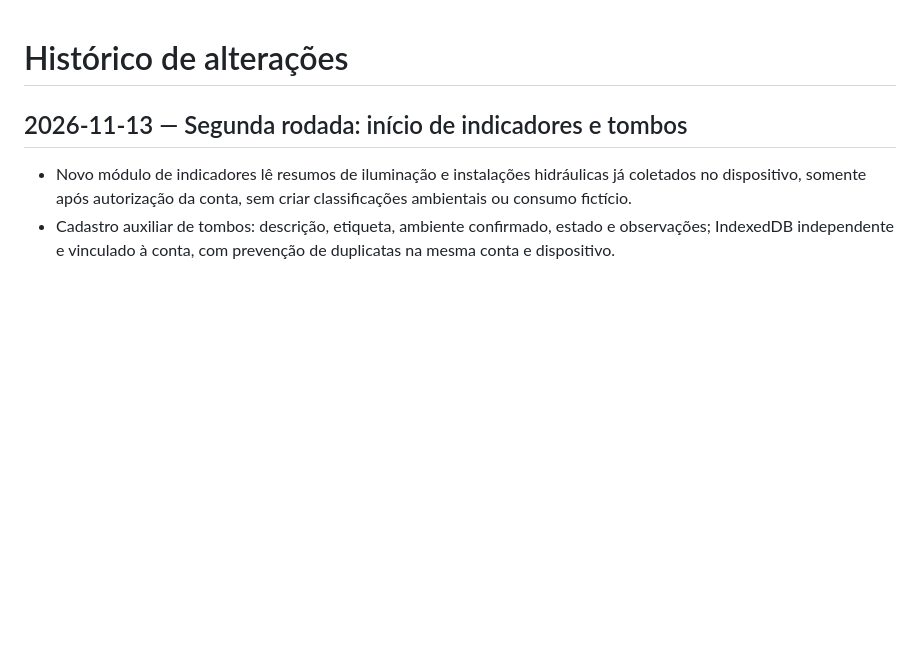
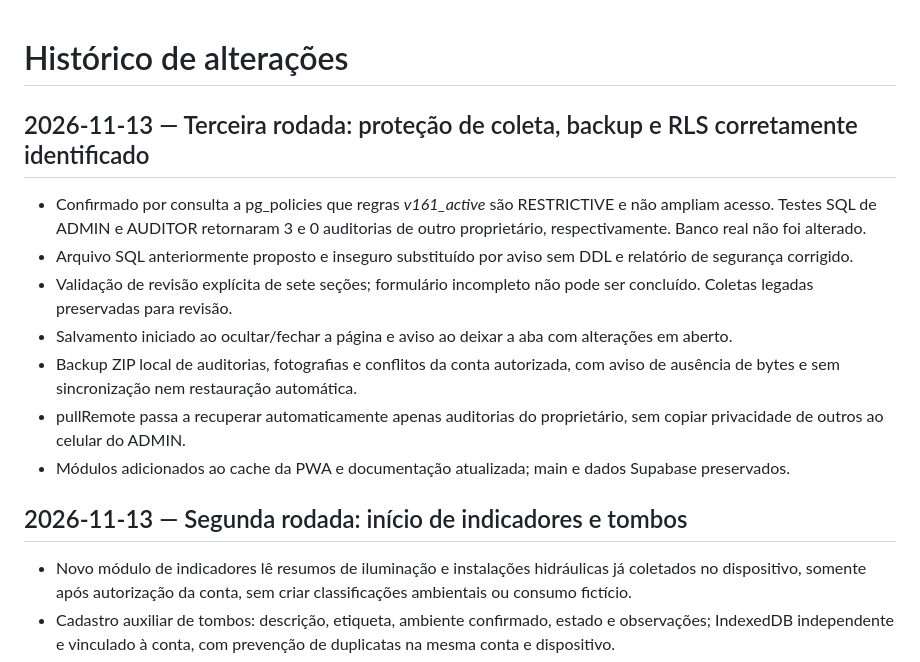
Before and after one commit to edryanZ/Campus-Jorge-Vassilakis, a Markdown page: docs/historico-alteracoes.md, the part around the change. Drawn GitHub-style; blank space fills up the shorter version.

Commit message:
docs: histórico dos ajustes de integridade e correção do diagnóstico RLS

```diff
--- a/docs/historico-alteracoes.md
+++ b/docs/historico-alteracoes.md
@@ -1,4 +1,15 @@
 # Histórico de alterações
+
+## 2026-11-13 — Terceira rodada: proteção de coleta, backup e RLS corretamente identificado
+
+- Confirmado por consulta a pg_policies que regras *v161_active* são RESTRICTIVE e não ampliam acesso. Testes SQL de ADMIN e AUDITOR retornaram 3 e 0 auditorias de outro proprietário, respectivamente. Banco real não foi alterado.
+- Arquivo SQL anteriormente proposto e inseguro substituído por aviso sem DDL e relatório de segurança corrigido.
+- Validação de revisão explícita de sete seções; formulário incompleto não pode ser concluído. Coletas legadas preservadas para revisão.
+- Salvamento iniciado ao ocultar/fechar a página e aviso ao deixar a aba com alterações em aberto.
+- Backup ZIP local de auditorias, fotografias e conflitos da conta autorizada, com aviso de ausência de bytes e sem sincronização nem restauração automática.
+- pullRemote passa a recuperar automaticamente apenas auditorias do proprietário, sem copiar privacidade de outros ao celular do ADMIN.
+- Módulos adicionados ao cache da PWA e documentação atualizada; main e dados Supabase preservados.
+
 
 ## 2026-11-13 — Segunda rodada: início de indicadores e tombos
 
```
